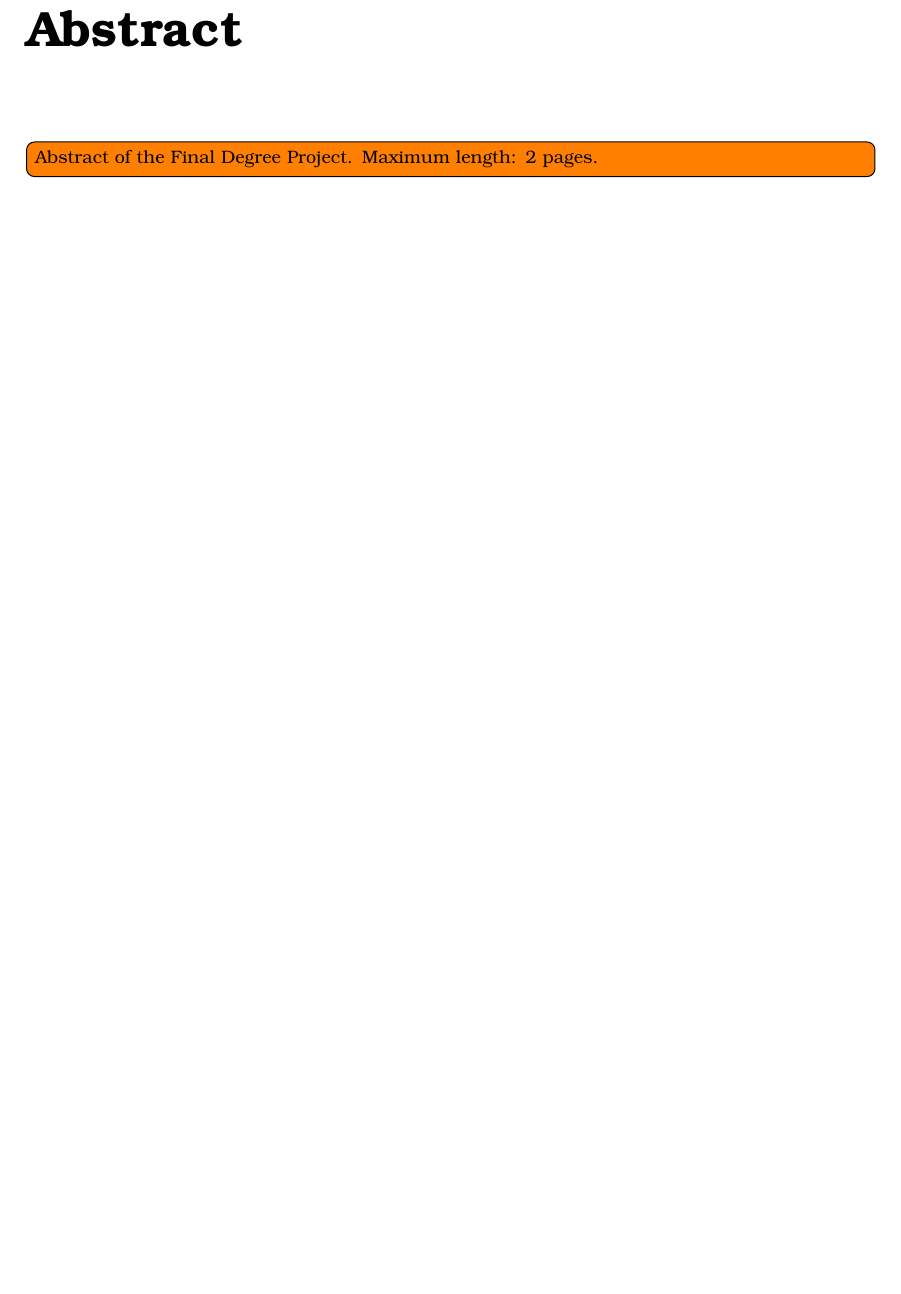
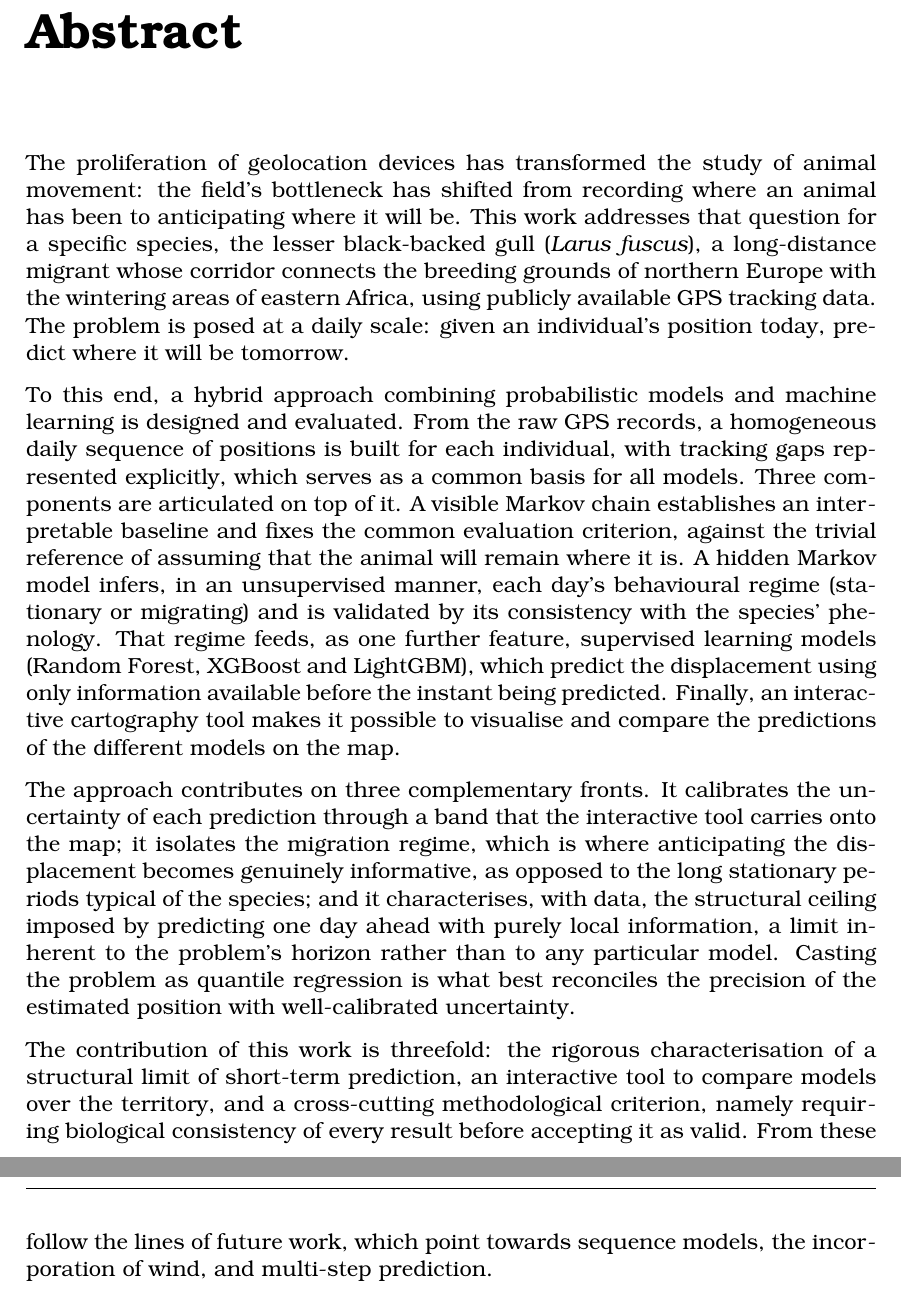
Before and after one commit to JuanLlorensULL/tfg-aves, a LaTeX thesis (reports/memoria/latex/tfg_etsiinf_JuanLlorens.tex, which reads reports/memoria/latex/secciones/resumen.tex): part of page 5 of 77 before the commit and two parts of pages 5 and 6 of 77 after it, the two joined at a grey line, cut so that both start at the same text, the shorter picture padded with empty space. Compiled offline with pdfLaTeX.

Commit message:
Memoria: redacta el abstract en inglés

```diff
--- a/reports/memoria/latex/secciones/resumen.tex
+++ b/reports/memoria/latex/secciones/resumen.tex
@@ -44,7 +44,45 @@ viento y a la predicción a varios pasos.
 \begin{otherlanguage}{english}
   \chapter*{Abstract}
 
-  \todo[inline]{Abstract of the Final Degree Project. Maximum length: 2 pages.}
+  The proliferation of geolocation devices has transformed the study of animal
+  movement: the field's bottleneck has shifted from recording where an animal has
+  been to anticipating where it will be. This work addresses that question for a
+  specific species, the lesser black-backed gull (\textit{Larus fuscus}), a
+  long-distance migrant whose corridor connects the breeding grounds of northern
+  Europe with the wintering areas of eastern Africa, using publicly available GPS
+  tracking data. The problem is posed at a daily scale: given an individual's
+  position today, predict where it will be tomorrow.
+
+  To this end, a hybrid approach combining probabilistic models and machine learning
+  is designed and evaluated. From the raw GPS records, a homogeneous daily sequence of
+  positions is built for each individual, with tracking gaps represented explicitly,
+  which serves as a common basis for all models. Three components are articulated on
+  top of it. A visible Markov chain establishes an interpretable baseline and fixes
+  the common evaluation criterion, against the trivial reference of assuming that the
+  animal will remain where it is. A hidden Markov model infers, in an unsupervised
+  manner, each day's behavioural regime (stationary or migrating) and is validated by
+  its consistency with the species' phenology. That regime feeds, as one further
+  feature, supervised learning models (Random Forest, XGBoost and LightGBM), which
+  predict the displacement using only information available before the instant being
+  predicted. Finally, an interactive cartography tool makes it possible to visualise
+  and compare the predictions of the different models on the map.
+
+  The approach contributes on three complementary fronts. It calibrates the
+  uncertainty of each prediction through a band that the interactive tool carries onto
+  the map; it isolates the migration regime, which is where anticipating the
+  displacement becomes genuinely informative, as opposed to the long stationary
+  periods typical of the species; and it characterises, with data, the structural
+  ceiling imposed by predicting one day ahead with purely local information, a limit
+  inherent to the problem's horizon rather than to any particular model. Casting the
+  problem as quantile regression is what best reconciles the precision of the
+  estimated position with well-calibrated uncertainty.
+
+  The contribution of this work is threefold: the rigorous characterisation of a
+  structural limit of short-term prediction, an interactive tool to compare models
+  over the territory, and a cross-cutting methodological criterion, namely requiring
+  biological consistency of every result before accepting it as valid. From these
+  follow the lines of future work, which point towards sequence models, the
+  incorporation of wind, and multi-step prediction.
 \end{otherlanguage}
 
 
```
Also changed, not shown: reports/memoria/00_resumen_esquema.md (+8 -1 lines).
